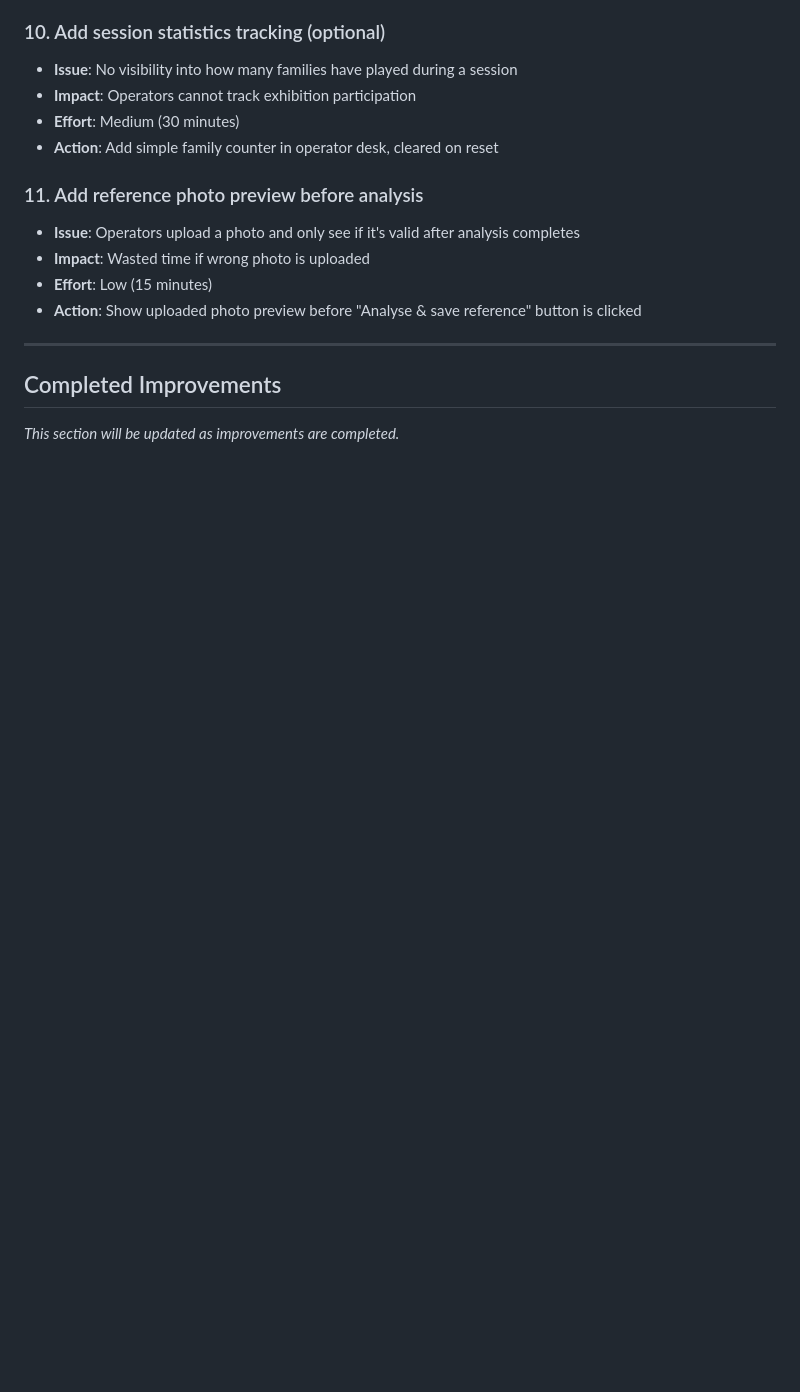
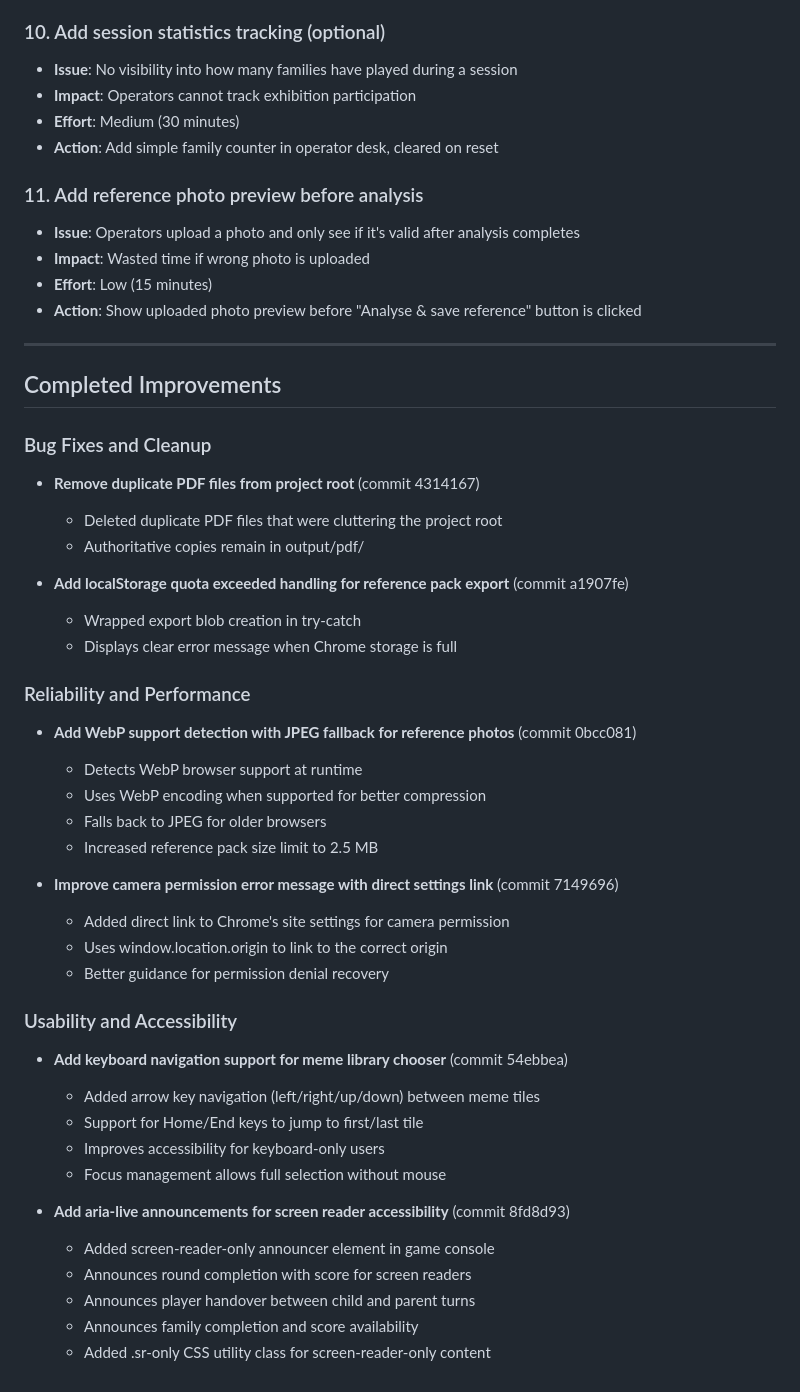
Before and after one commit to 13pathak/meme-mirror, a Markdown page: ROADMAP.md, the part around one of its changes. GitHub-like rendering; blank space fills up the shorter version.

Commit message:
Update roadmap with completed improvements
- Mark all 5 completed improvements with checkmarks
- Add detailed completion notes for each improvement
- Include commit hashes for tracking
- Update roadmap to reflect current project state

```diff
--- a/ROADMAP.md
+++ b/ROADMAP.md
@@ -80,4 +86,37 @@ This roadmap tracks prioritized improvements for the Meme Mirror project. Items
 
 ## Completed Improvements
 
-*This section will be updated as improvements are completed.*
+### Bug Fixes and Cleanup
+- **Remove duplicate PDF files from project root** (commit 4314167)
+  - Deleted duplicate PDF files that were cluttering the project root
+  - Authoritative copies remain in output/pdf/
+
+- **Add localStorage quota exceeded handling for reference pack export** (commit a1907fe)
+  - Wrapped export blob creation in try-catch
+  - Displays clear error message when Chrome storage is full
+
+### Reliability and Performance
+- **Add WebP support detection with JPEG fallback for reference photos** (commit 0bcc081)
+  - Detects WebP browser support at runtime
+  - Uses WebP encoding when supported for better compression
+  - Falls back to JPEG for older browsers
+  - Increased reference pack size limit to 2.5 MB
+
+- **Improve camera permission error message with direct settings link** (commit 7149696)
+  - Added direct link to Chrome's site settings for camera permission
+  - Uses window.location.origin to link to the correct origin
+  - Better guidance for permission denial recovery
+
+### Usability and Accessibility
+- **Add keyboard navigation support for meme library chooser** (commit 54ebbea)
+  - Added arrow key navigation (left/right/up/down) between meme tiles
+  - Support for Home/End keys to jump to first/last tile
+  - Improves accessibility for keyboard-only users
+  - Focus management allows full selection without mouse
+
+- **Add aria-live announcements for screen reader accessibility** (commit 8fd8d93)
+  - Added screen-reader-only announcer element in game console
+  - Announces round completion with score for screen readers
+  - Announces player handover between child and parent turns
+  - Announces family completion and score availability
+  - Added .sr-only CSS utility class for screen-reader-only content
```
Also changed, not shown: other parts of ROADMAP.md (+12 -6 lines).
